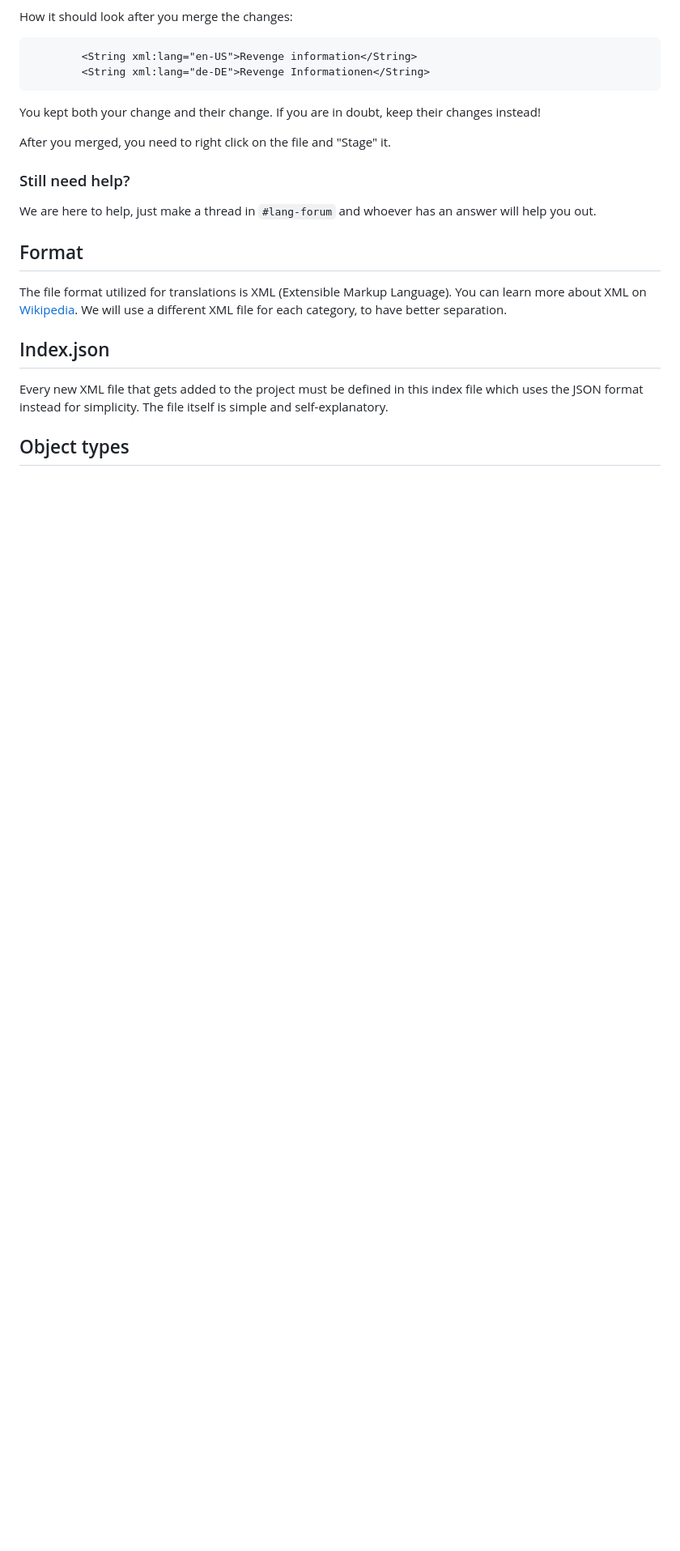
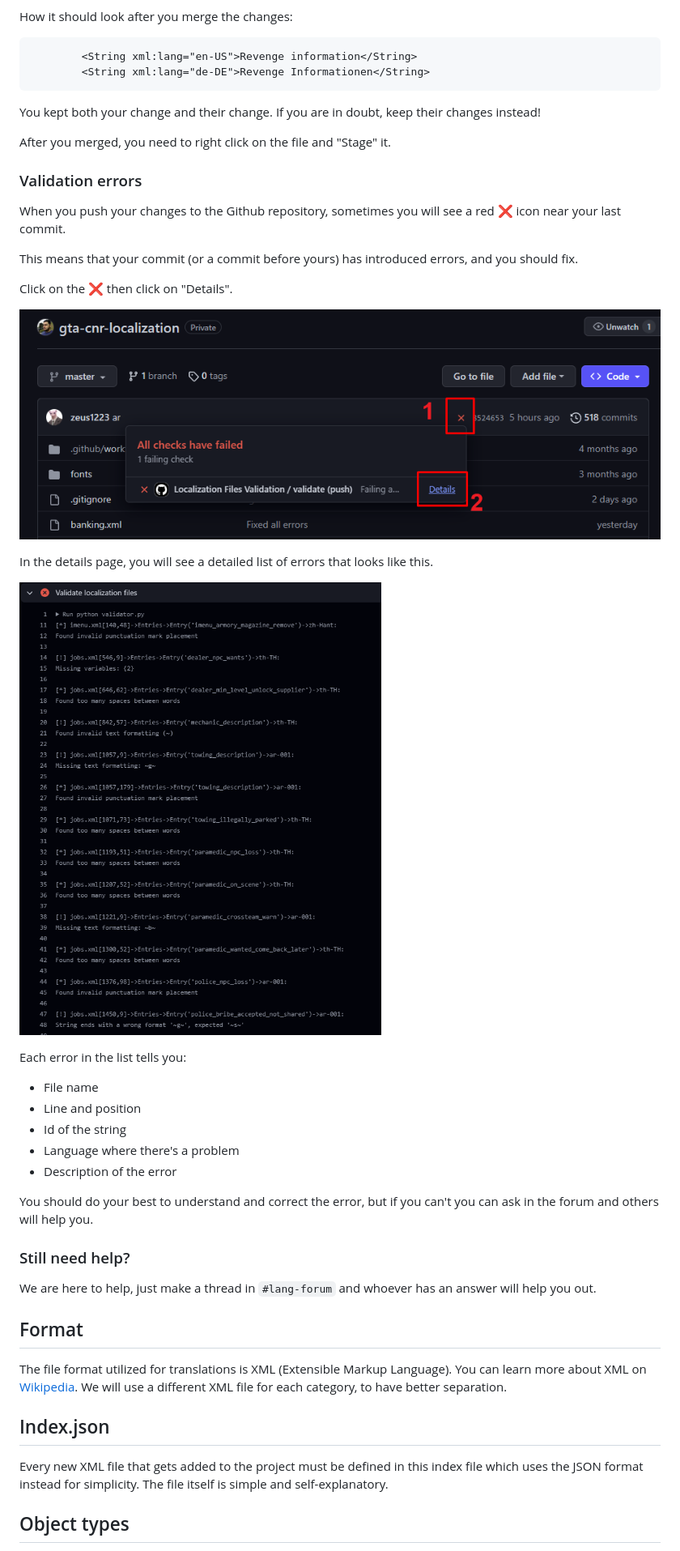
Before and after one commit to Sasino97/gta-cnr-localization, a Markdown page: readme.md, the part around the change. Shown at 81% size. Drawn GitHub-style; pictures changed too: docs/errors_1.png (added), docs/errors_2.png (added); blank space fills up the shorter version.

```diff
--- a/readme.md
+++ b/readme.md
@@ -72,6 +72,28 @@ You kept both your change and their change.
 If you are in doubt, keep their changes instead!
 
 After you merged, you need to right click on the file and "Stage" it.
+
+### Validation errors
+When you push your changes to the Github repository, sometimes you will see a red ❌ icon near your last commit.
+
+This means that your commit (or a commit before yours) has introduced errors, and you should fix.
+
+Click on the ❌ then click on "Details".
+
+![Errors](docs/errors_1.png "Errors")
+
+In the details page, you will see a detailed list of errors that looks like this.
+
+![Errors](docs/errors_2.png "Errors")
+
+Each error in the list tells you:
+- File name
+- Line and position
+- Id of the string
+- Language where there's a problem
+- Description of the error
+
+You should do your best to understand and correct the error, but if you can't you can ask in the forum and others will help you.
 
 ### Still need help?
 
```
